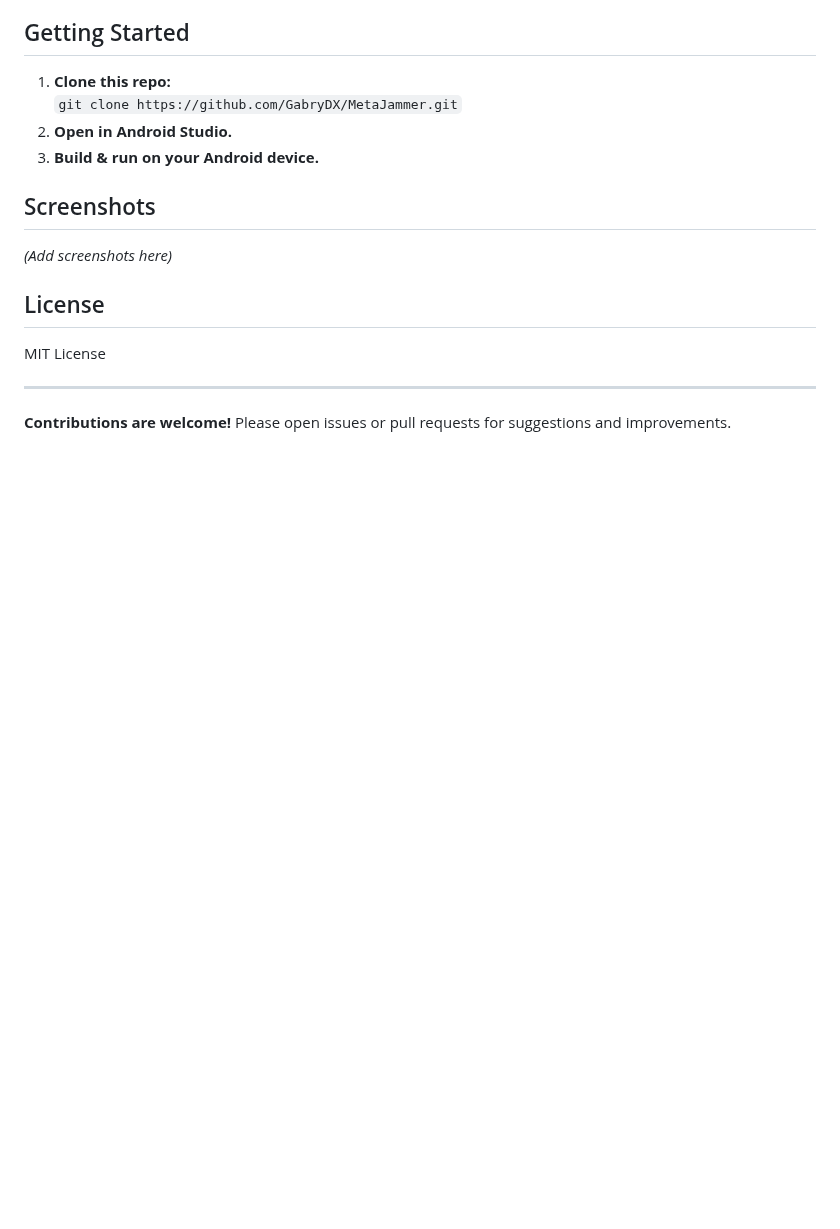
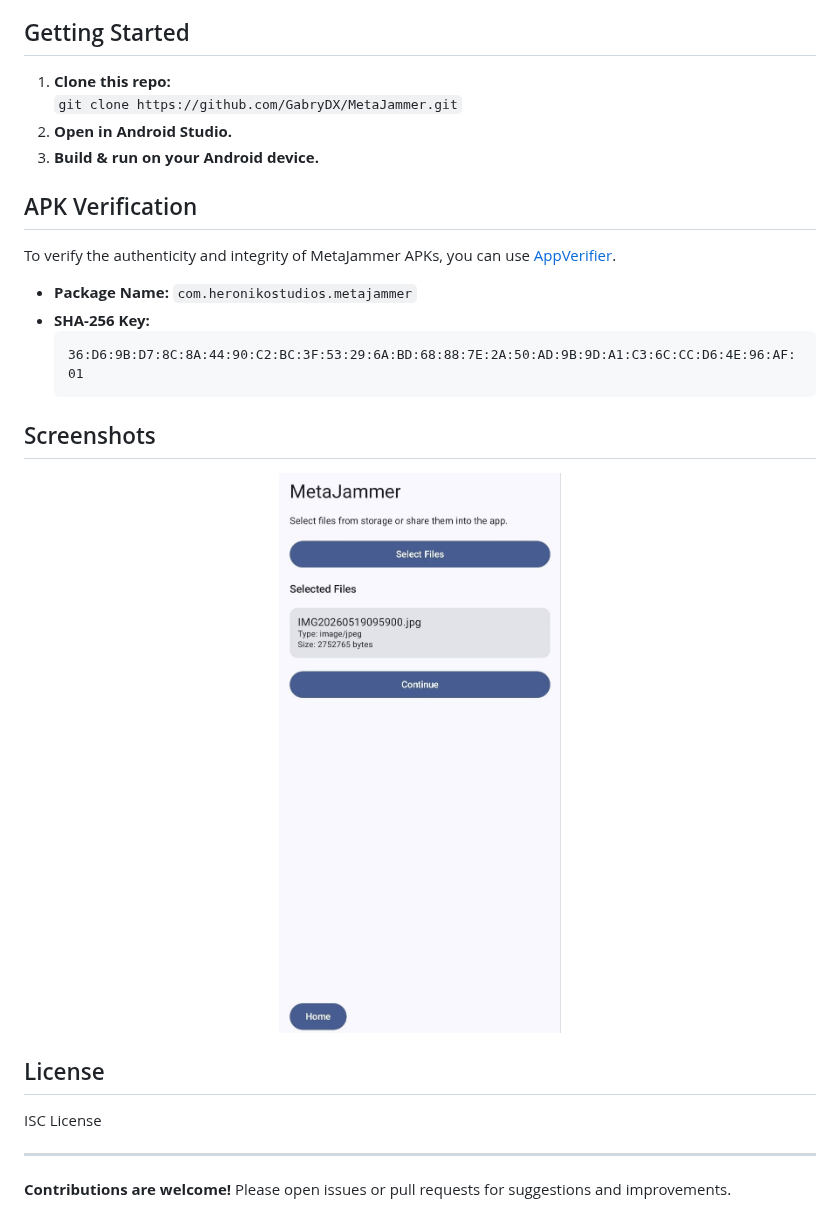
Before and after one commit to GabryDX/MetaJammer, a Markdown page: README.md, the part around one of its changes. Drawn GitHub-style; pictures changed too: images/screenshots/home_screen.jpg (added); blank space fills up the shorter version.

Commit message:
Updating Readme, Licenses, and added Metadata Preview

````diff
--- a/README.md
+++ b/README.md
@@ -18,13 +22,25 @@
 2. **Open in Android Studio.**
 3. **Build & run on your Android device.**
 
+## APK Verification
+
+To verify the authenticity and integrity of MetaJammer APKs, you can use [AppVerifier](https://github.com/soupslurpr/AppVerifier).
+
+- **Package Name:** `com.heronikostudios.metajammer`
+- **SHA-256 Key:**
+  ```
+  36:D6:9B:D7:8C:8A:44:90:C2:BC:3F:53:29:6A:BD:68:88:7E:2A:50:AD:9B:9D:A1:C3:6C:CC:D6:4E:96:AF:01
+  ```
+
 ## Screenshots
 
-*(Add screenshots here)*
+<p align="center">
+  <img src="images/screenshots/home_screen.jpg" alt="Chat Screen" width="320"/>
+</p>
 
 ## License
 
-MIT License
+ISC License
 
 ---
 
````
Also changed, not shown: other parts of README.md (+4 -0 lines), 7 other files.
